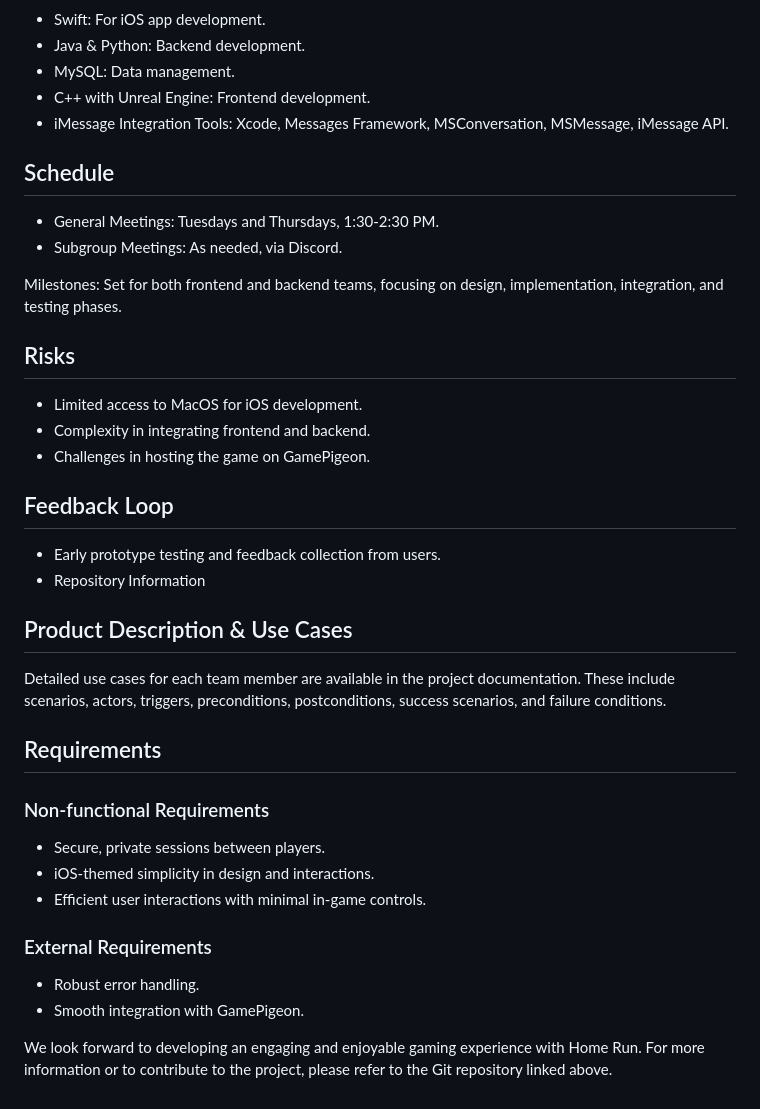
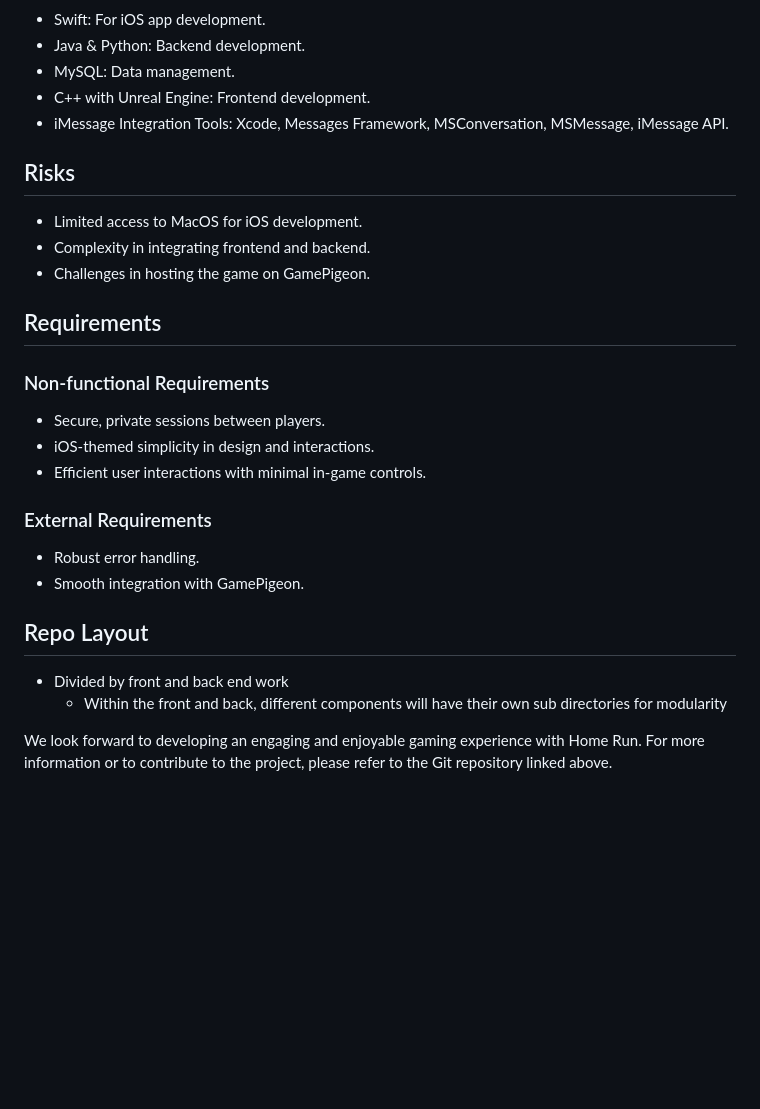
Before and after one commit to abrahampf/CSE403-HomeRun, a Markdown page: README.md, the part around the change. Drawn GitHub-style; blank space fills up the shorter version.

Commit message:
Update README.md to follow assignment instructions

```diff
--- a/README.md
+++ b/README.md
@@ -40,23 +40,11 @@ Home Run is a two-player mobile game that combines skill, strategy, and fun in a
 - C++ with Unreal Engine: Frontend development.
 - iMessage Integration Tools: Xcode, Messages Framework, MSConversation, MSMessage, iMessage API.
 
-## Schedule
-- General Meetings: Tuesdays and Thursdays, 1:30-2:30 PM.
-- Subgroup Meetings: As needed, via Discord.
-
-Milestones: Set for both frontend and backend teams, focusing on design, implementation, integration, and testing phases.
-
 ## Risks
 - Limited access to MacOS for iOS development.
 - Complexity in integrating frontend and backend.
 - Challenges in hosting the game on GamePigeon.
 
-## Feedback Loop
-- Early prototype testing and feedback collection from users.
-- Repository Information
-
-## Product Description & Use Cases
-Detailed use cases for each team member are available in the project documentation. These include scenarios, actors, triggers, preconditions, postconditions, success scenarios, and failure conditions.
 
 ## Requirements
 ### Non-functional Requirements
@@ -68,5 +56,9 @@ Detailed use cases for each team member are available in the project documentati
 - Robust error handling.
 - Smooth integration with GamePigeon.
 
+## Repo Layout
+- Divided by front and back end work
+    - Within the front and back, different components will have their own sub directories for modularity
+
 
 We look forward to developing an engaging and enjoyable gaming experience with Home Run. For more information or to contribute to the project, please refer to the Git repository linked above.
```
